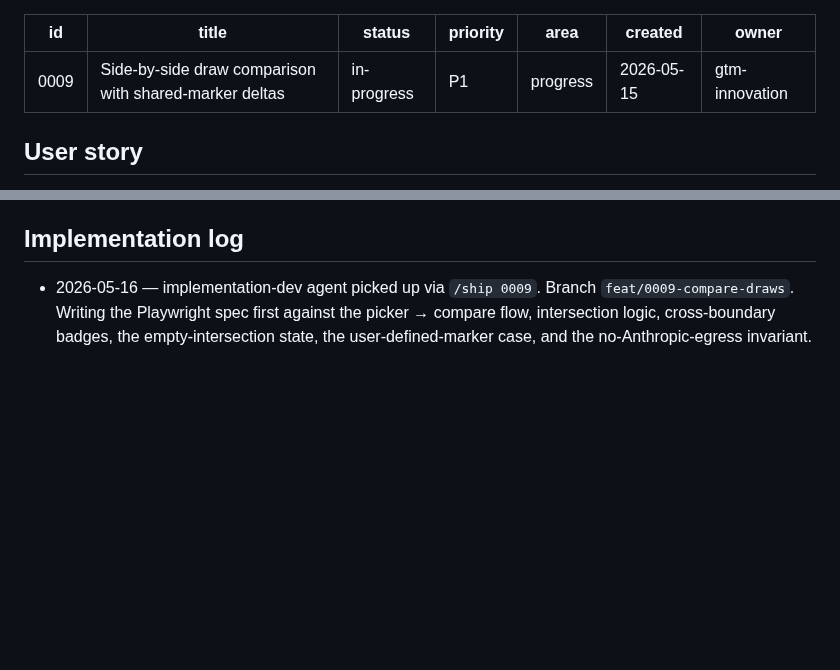
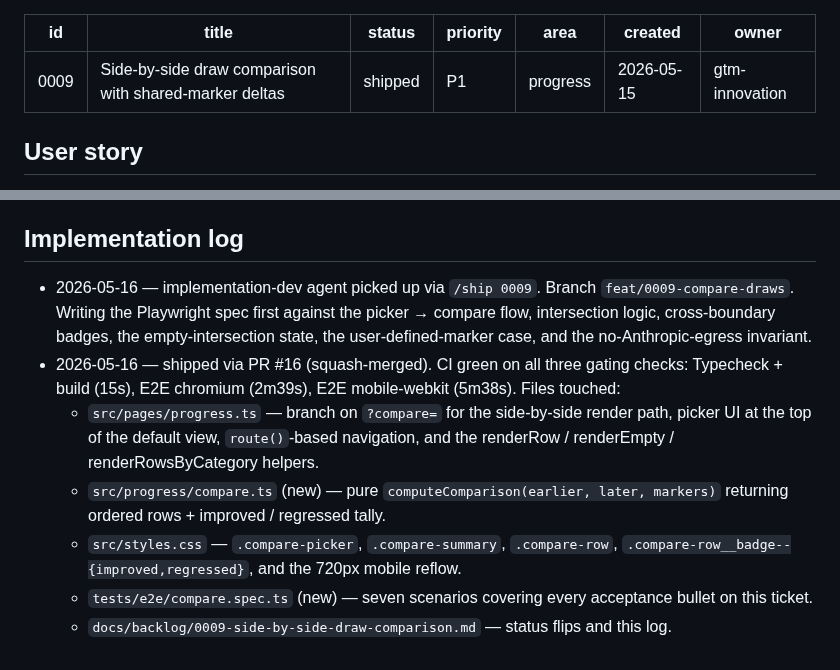
Before and after one commit to mutaaf/almanac, a Markdown page: docs/backlog/0009-side-by-side-draw-comparison.md, 2 parts joined by grey strips. Rendered like a GitHub page; blank space fills up the shorter version.

```diff
--- a/docs/backlog/0009-side-by-side-draw-comparison.md
+++ b/docs/backlog/0009-side-by-side-draw-comparison.md
@@ -1,7 +1,7 @@
 ---
 id: 0009
 title: Side-by-side draw comparison with shared-marker deltas
-status: in-progress
+status: shipped
 priority: P1
 area: progress
 created: 2026-05-15
@@ -67,3 +67,19 @@ This is the artifact our highest-LTV cohort (specialty-medicine users, the cohor
   picker → compare flow, intersection logic, cross-boundary badges, the
   empty-intersection state, the user-defined-marker case, and the
   no-Anthropic-egress invariant.
+- 2026-05-16 — shipped via PR #16 (squash-merged). CI green on all three
+  gating checks: Typecheck + build (15s), E2E chromium (2m39s), E2E
+  mobile-webkit (5m38s). Files touched:
+  - `src/pages/progress.ts` — branch on `?compare=` for the side-by-side
+    render path, picker UI at the top of the default view, `route()`-based
+    navigation, and the renderRow / renderEmpty / renderRowsByCategory
+    helpers.
+  - `src/progress/compare.ts` (new) — pure `computeComparison(earlier,
+    later, markers)` returning ordered rows + improved / regressed tally.
+  - `src/styles.css` — `.compare-picker`, `.compare-summary`,
+    `.compare-row`, `.compare-row__badge--{improved,regressed}`, and the
+    720px mobile reflow.
+  - `tests/e2e/compare.spec.ts` (new) — seven scenarios covering every
+    acceptance bullet on this ticket.
+  - `docs/backlog/0009-side-by-side-draw-comparison.md` — status flips
+    and this log.
```
Also changed, not shown: other parts of docs/backlog/0009-side-by-side-draw-comparison.md (+13 -13 lines).
